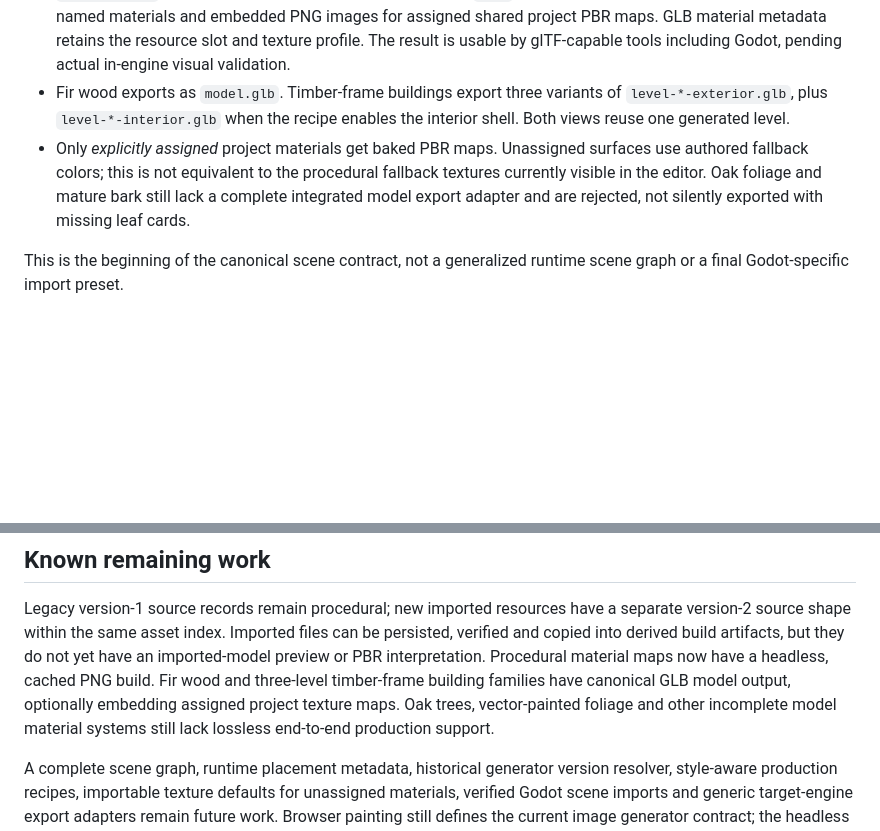
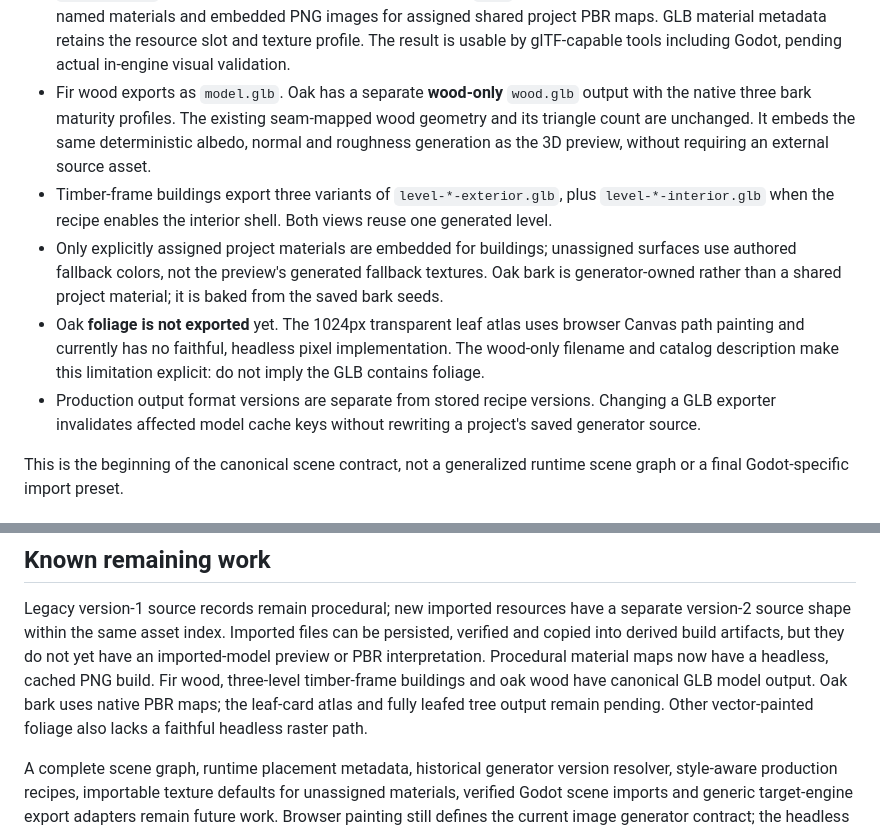
Before and after one commit to Technikhighknee/my-godot-collection, a Markdown page: dev_tool/ARCHITECTURE.md, 2 parts joined by grey strips. Rendered like a GitHub page; blank space fills up the shorter version.

Commit message:
Document native oak wood GLB scope and separate production cache versions

```diff
--- a/dev_tool/ARCHITECTURE.md
+++ b/dev_tool/ARCHITECTURE.md
@@ -116,14 +116,25 @@ will consume them.
   images for assigned shared project PBR maps. GLB material metadata retains
   the resource slot and texture profile. The result is usable by glTF-capable
   tools including Godot, pending actual in-engine visual validation.
-- Fir wood exports as `model.glb`. Timber-frame buildings export three
-  variants of `level-*-exterior.glb`, plus `level-*-interior.glb` when the
-  recipe enables the interior shell. Both views reuse one generated level.
-- Only *explicitly assigned* project materials get baked PBR maps.
-  Unassigned surfaces use authored fallback colors; this is not equivalent
-  to the procedural fallback textures currently visible in the editor.
-  Oak foliage and mature bark still lack a complete integrated model export
-  adapter and are rejected, not silently exported with missing leaf cards.
+- Fir wood exports as `model.glb`. Oak has a separate **wood-only**
+  `wood.glb` output with the native three bark maturity profiles. The
+  existing seam-mapped wood geometry and its triangle count are unchanged.
+  It embeds the same deterministic albedo, normal and roughness generation
+  as the 3D preview, without requiring an external source asset.
+- Timber-frame buildings export three variants of `level-*-exterior.glb`,
+  plus `level-*-interior.glb` when the recipe enables the interior shell.
+  Both views reuse one generated level.
+- Only explicitly assigned project materials are embedded for buildings;
+  unassigned surfaces use authored fallback colors, not the preview's
+  generated fallback textures. Oak bark is generator-owned rather than a
+  shared project material; it is baked from the saved bark seeds.
+- Oak **foliage is not exported** yet. The 1024px transparent leaf atlas uses
+  browser Canvas path painting and currently has no faithful, headless pixel
+  implementation. The wood-only filename and catalog description make this
+  limitation explicit: do not imply the GLB contains foliage.
+- Production output format versions are separate from stored recipe versions.
+  Changing a GLB exporter invalidates affected model cache keys without
+  rewriting a project's saved generator source.
 
 This is the beginning of the canonical scene contract, not a generalized
 runtime scene graph or a final Godot-specific import preset.
@@ -205,10 +216,10 @@ have a separate version-2 source shape within the same asset index. Imported
 files can be persisted, verified and copied into derived build artifacts,
 but they do not yet have an imported-model preview or PBR interpretation.
 Procedural material maps now have a headless, cached PNG build.
-Fir wood and three-level timber-frame building families have canonical GLB
-model output, optionally embedding assigned project texture maps. Oak trees,
-vector-painted foliage and other incomplete model material systems still
-lack lossless end-to-end production support.
+Fir wood, three-level timber-frame buildings and oak wood have canonical
+GLB model output. Oak bark uses native PBR maps; the leaf-card atlas and
+fully leafed tree output remain pending. Other vector-painted foliage also
+lacks a faithful headless raster path.
 
 A complete scene graph, runtime placement metadata, historical generator
 version resolver, style-aware production recipes, importable texture defaults
```
